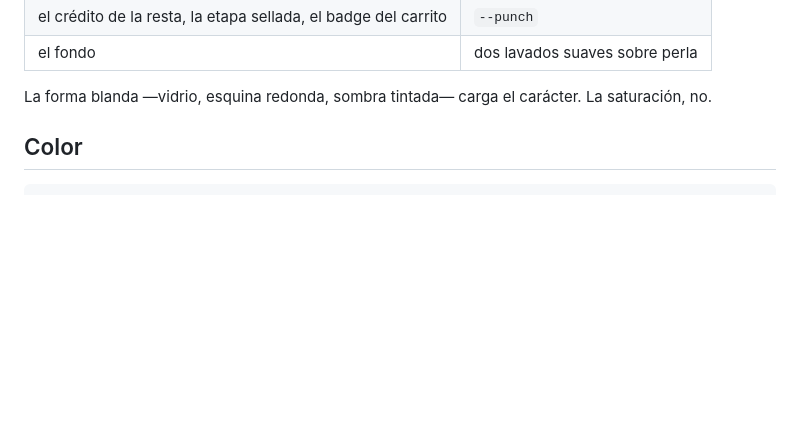
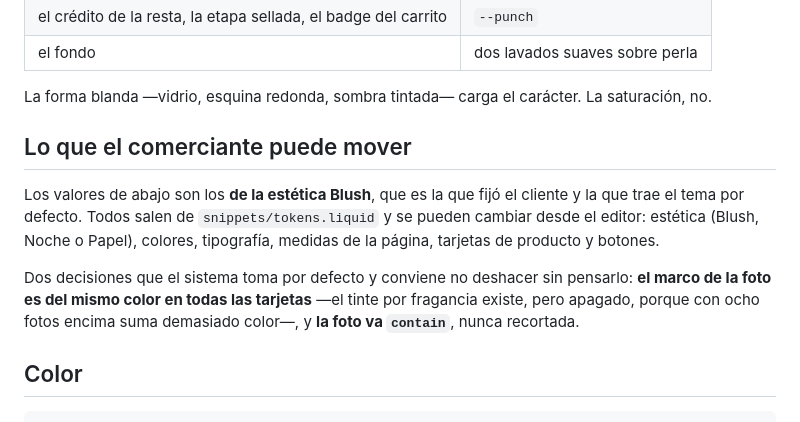
Before and after one commit to SebastianDev017/fragance-theme, a Markdown page: DESIGN.md, the part around the change. Drawn GitHub-style; blank space fills up the shorter version.

```diff
--- a/DESIGN.md
+++ b/DESIGN.md
@@ -24,6 +24,19 @@ eso apaga el producto. El color se gasta donde **identifica** algo:
 
 La forma blanda —vidrio, esquina redonda, sombra tintada— carga el carácter.
 La saturación, no.
+
+## Lo que el comerciante puede mover
+
+Los valores de abajo son los **de la estética Blush**, que es la que fijó el
+cliente y la que trae el tema por defecto. Todos salen de
+`snippets/tokens.liquid` y se pueden cambiar desde el editor: estética (Blush,
+Noche o Papel), colores, tipografía, medidas de la página, tarjetas de
+producto y botones.
+
+Dos decisiones que el sistema toma por defecto y conviene no deshacer sin
+pensarlo: **el marco de la foto es del mismo color en todas las tarjetas** —el
+tinte por fragancia existe, pero apagado, porque con ocho fotos encima suma
+demasiado color—, y **la foto va `contain`**, nunca recortada.
 
 ## Color
 
```
Also changed, not shown: README.md (+44 -2 lines).
